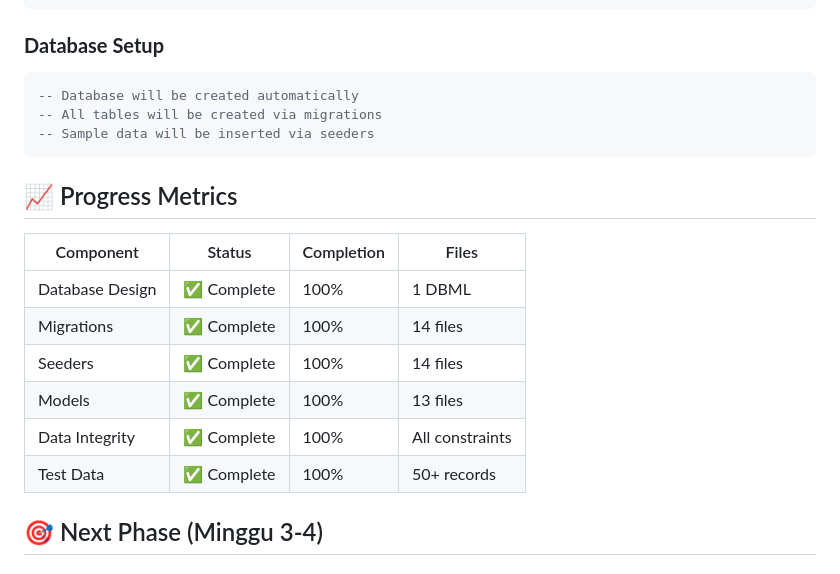
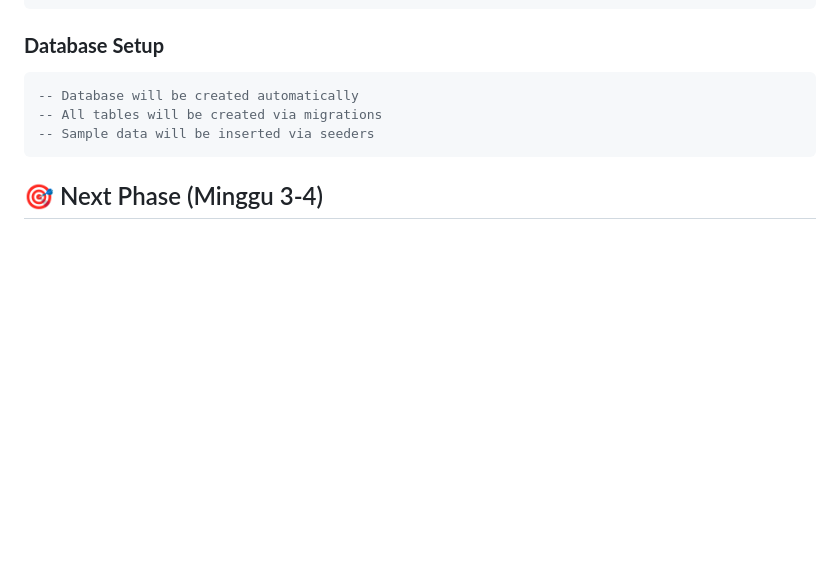
Before and after one commit to AgielF/SSIP_IF_ITENAS, a Markdown page: README.md, the part around the change. GitHub-like rendering; blank space fills up the shorter version.

Commit message:
revisi readme

````diff
--- a/README.md
+++ b/README.md
@@ -189,17 +189,6 @@ php spark serve
 -- Sample data will be inserted via seeders
 ```
 
-## 📈 Progress Metrics
-
-| Component | Status | Completion | Files |
-|-----------|--------|------------|-------|
-| Database Design | ✅ Complete | 100% | 1 DBML |
-| Migrations | ✅ Complete | 100% | 14 files |
-| Seeders | ✅ Complete | 100% | 14 files |
-| Models | ✅ Complete | 100% | 13 files |
-| Data Integrity | ✅ Complete | 100% | All constraints |
-| Test Data | ✅ Complete | 100% | 50+ records |
-
 ## 🎯 Next Phase (Minggu 3-4)
 
 ### **Backend Development**
````
